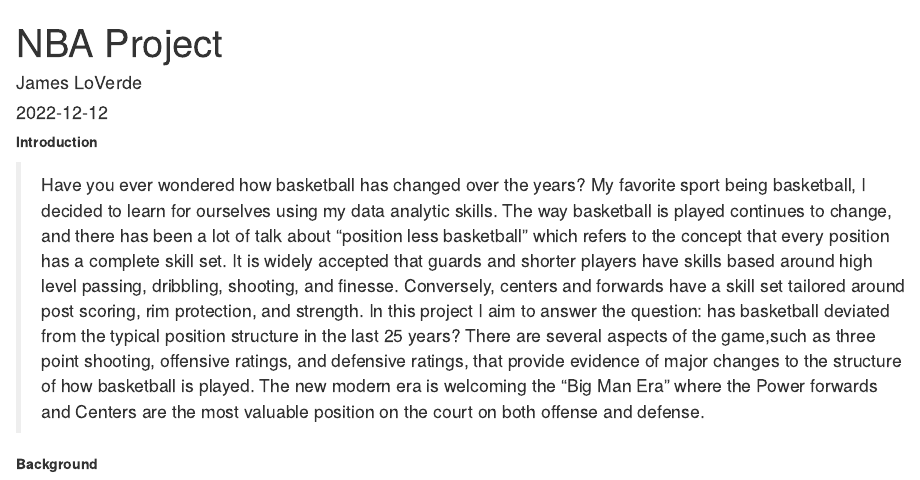
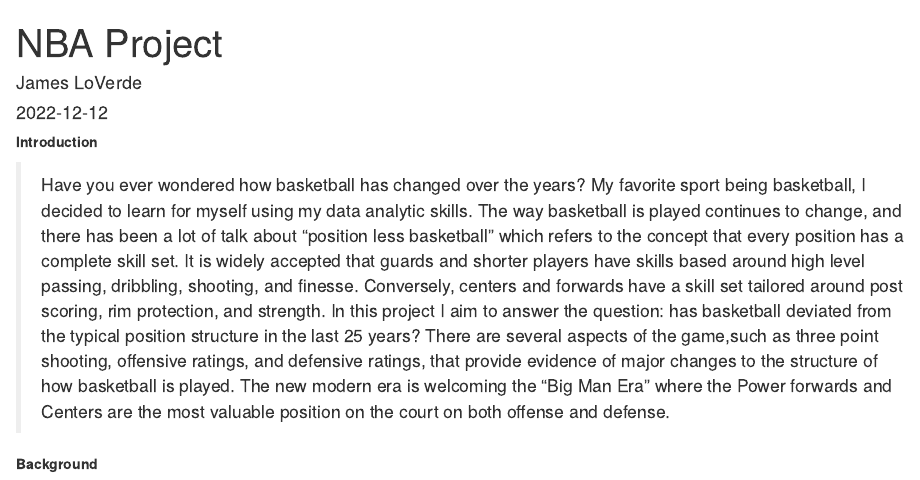
Before and after one commit to JTL24/NBA-Project, an R Markdown document (NBA Project.Rmd): the page in a window 1100 px wide, from its top. Rendered offline with R 4.5, knitr and Pandoc, with nearby package versions; some code elsewhere in the file could not run offline.

Commit message:
Update NBA Project.Rmd

```diff
--- a/NBA Project.Rmd
+++ b/NBA Project.Rmd
@@ -20,7 +20,7 @@ library("readxl")
 
 **Introduction**
 
-> Have you ever wondered how basketball has changed over the years? My favorite sport being basketball, I decided to learn for ourselves using my data analytic skills. The way basketball is played continues to change, and there has been a lot of talk about “position less basketball” which refers to the concept that every position has a complete skill set. It is widely accepted that guards and shorter players have skills based around high level passing, dribbling, shooting, and finesse. Conversely, centers and forwards have a skill set tailored around post scoring, rim protection, and strength. In this project I aim to answer the question: has basketball deviated from the typical position structure in the last 25 years? There are several aspects of the game,such as three point shooting, offensive ratings, and defensive ratings, that provide evidence of major changes to the structure of how basketball is played. The new modern era is welcoming the "Big Man Era" where the Power forwards and Centers are the most valuable position on the court on both offense and defense.
+> Have you ever wondered how basketball has changed over the years? My favorite sport being basketball, I decided to learn for myself using my data analytic skills. The way basketball is played continues to change, and there has been a lot of talk about “position less basketball” which refers to the concept that every position has a complete skill set. It is widely accepted that guards and shorter players have skills based around high level passing, dribbling, shooting, and finesse. Conversely, centers and forwards have a skill set tailored around post scoring, rim protection, and strength. In this project I aim to answer the question: has basketball deviated from the typical position structure in the last 25 years? There are several aspects of the game,such as three point shooting, offensive ratings, and defensive ratings, that provide evidence of major changes to the structure of how basketball is played. The new modern era is welcoming the "Big Man Era" where the Power forwards and Centers are the most valuable position on the court on both offense and defense.
 
 **Background**
 
```
